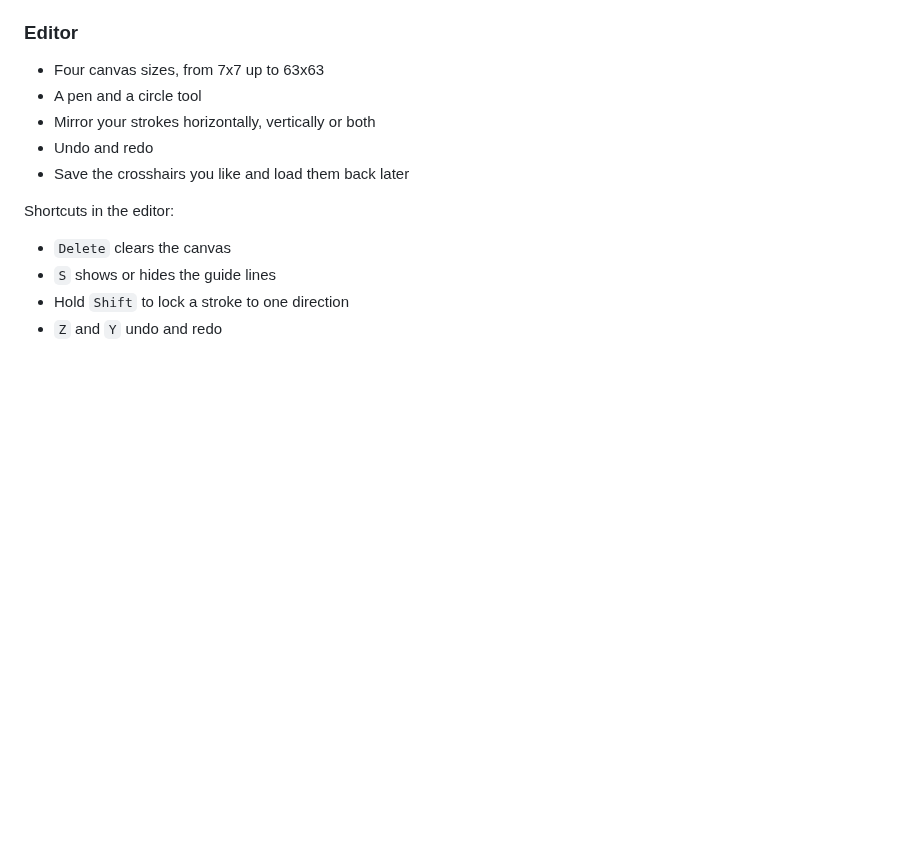
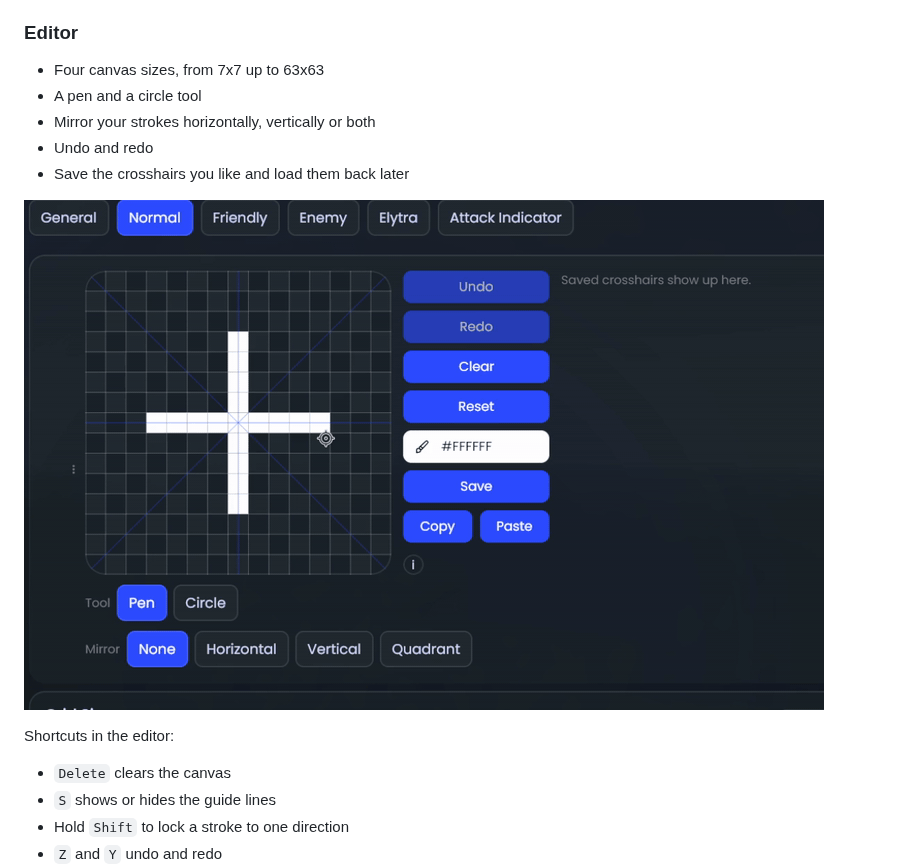
Before and after one commit to Polyfrost/PolyCrosshair, a Markdown page: README.md, the part around one of its changes. Drawn GitHub-style; pictures changed too: .github/images/editor.gif (added); blank space fills up the shorter version.

Commit message:
docs: add README clips

```diff
--- a/README.md
+++ b/README.md
@@ -11,6 +11,8 @@ PolyCrosshair lets you draw your own crosshair in a built-in pixel editor.
 - Mirror your strokes horizontally, vertically or both
 - Undo and redo
 - Save the crosshairs you like and load them back later
+
+![Editor](.github/images/editor.gif)
 
 Shortcuts in the editor:
 
```
Also changed, not shown: other parts of README.md (+4 -0 lines), .github/images/outline.gif (added), 1 other file.
